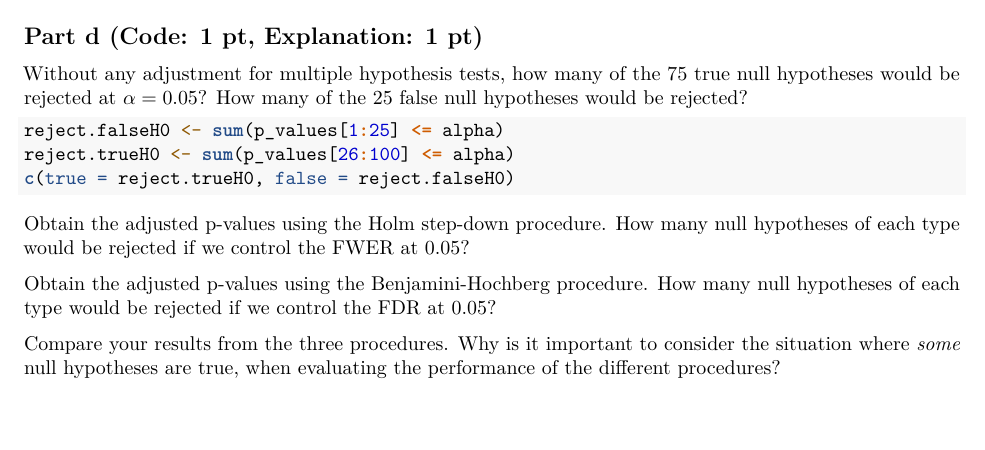
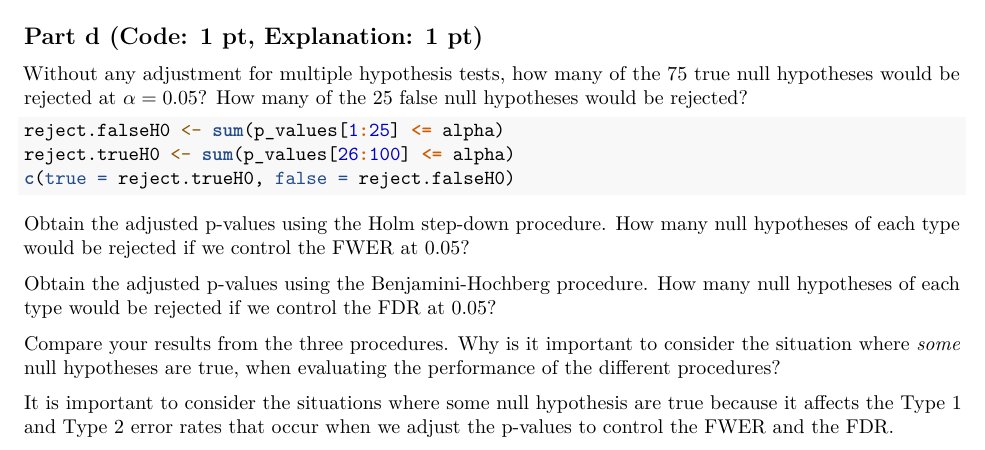
Before and after one commit to v-a-vilez/437-Labs, an R Markdown document (Lab3.Rmd): part of page 9 of 9, cut so that both start at the same text, the shorter picture padded with empty space. Rendered offline with R 4.5, knitr and Pandoc, then LaTeX, with nearby package versions; some code elsewhere in the file could not run offline.

Commit message:
finished

````diff
--- a/Lab3.Rmd
+++ b/Lab3.Rmd
@@ -365,3 +365,5 @@ Obtain the adjusted p-values using the Benjamini-Hochberg procedure. How many nu
 ```
 
 Compare your results from the three procedures. Why is it important to consider the situation where *some* null hypotheses are true, when evaluating the performance of the different procedures?
+
+It is important to consider the situations where some null hypothesis are true because it affects the Type 1 and Type 2 error rates that occur when we adjust the p-values to control the FWER and the FDR.
````
